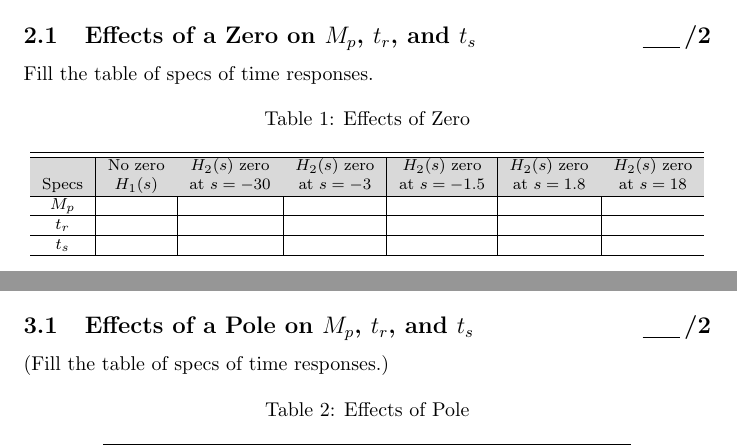
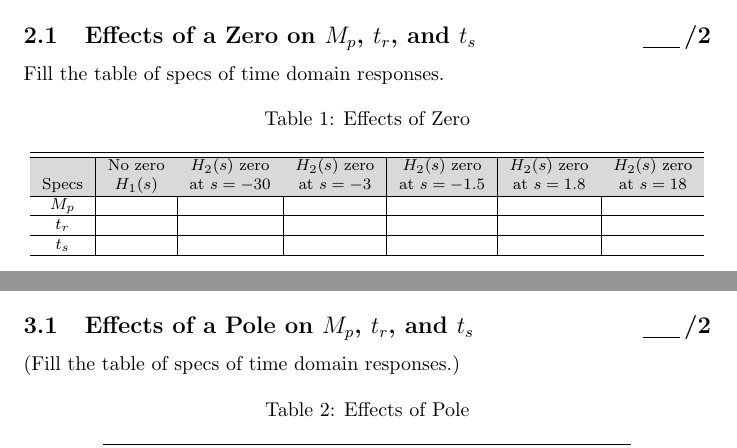
Before and after one commit to yunlhan/ece486lab_latex, a LaTeX document (lab2template.tex): two parts of pages 1 and 2 of 3, joined at a grey line, cut so that both start at the same text. Compiled offline with pdfLaTeX.

Commit message:
Update lab2template.tex

```diff
--- a/lab2template.tex
+++ b/lab2template.tex
@@ -73,7 +73,7 @@ The step responses after adding an extra zero are shown in Figure~\ref{fig:effec
 
 
 \subsection{Effects of a Zero on $M_p$, $t_r$, and $t_s$\score 2}
-Fill the table of specs of time responses.
+Fill the table of specs of time domain responses.
 % also attach a sample figure showing how you calculate the specs of the step responses [using your lab 0 script]
 
 \begin{table}[phtb]\footnotesize \label{tbl:lab2_q2}
@@ -118,7 +118,7 @@ The step responses after adding an extra pole are shown in Figure~\ref{fig:effec
 % \end{figure}
 
 \subsection{Effects of a Pole on $M_p$, $t_r$, and $t_s$\score 2}
-(Fill the table of specs of time responses.)
+(Fill the table of specs of time domain responses.)
 \begin{table}[phtb] \label{tbl:lab2_q3}
 \begin{center}
 \caption{Effects of Pole}
```
